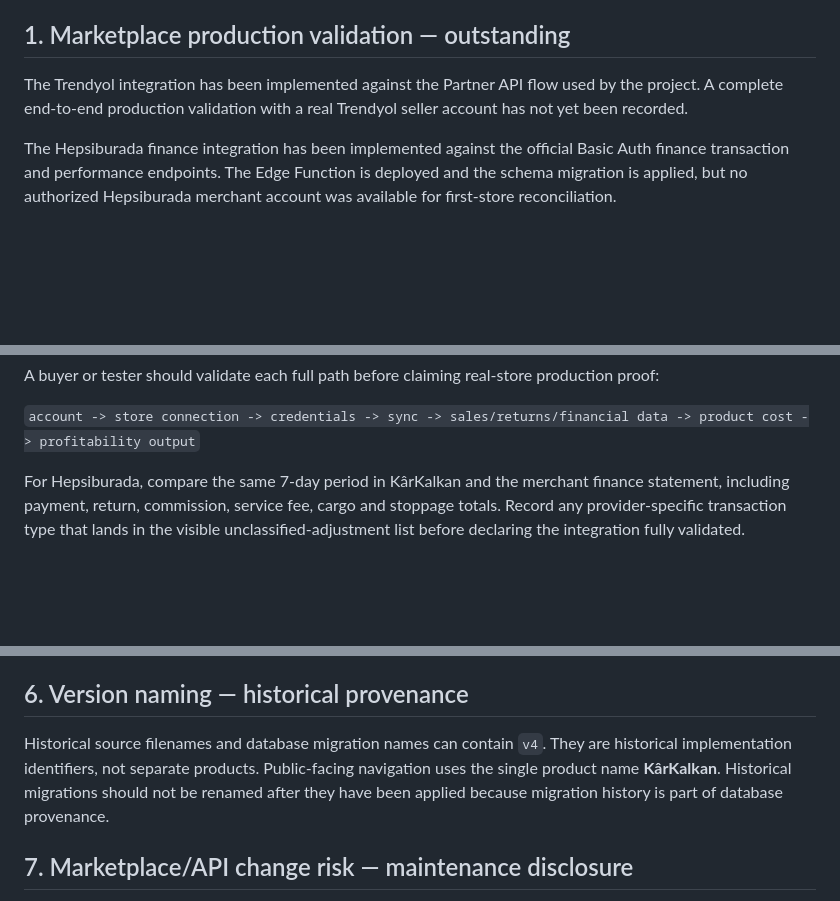
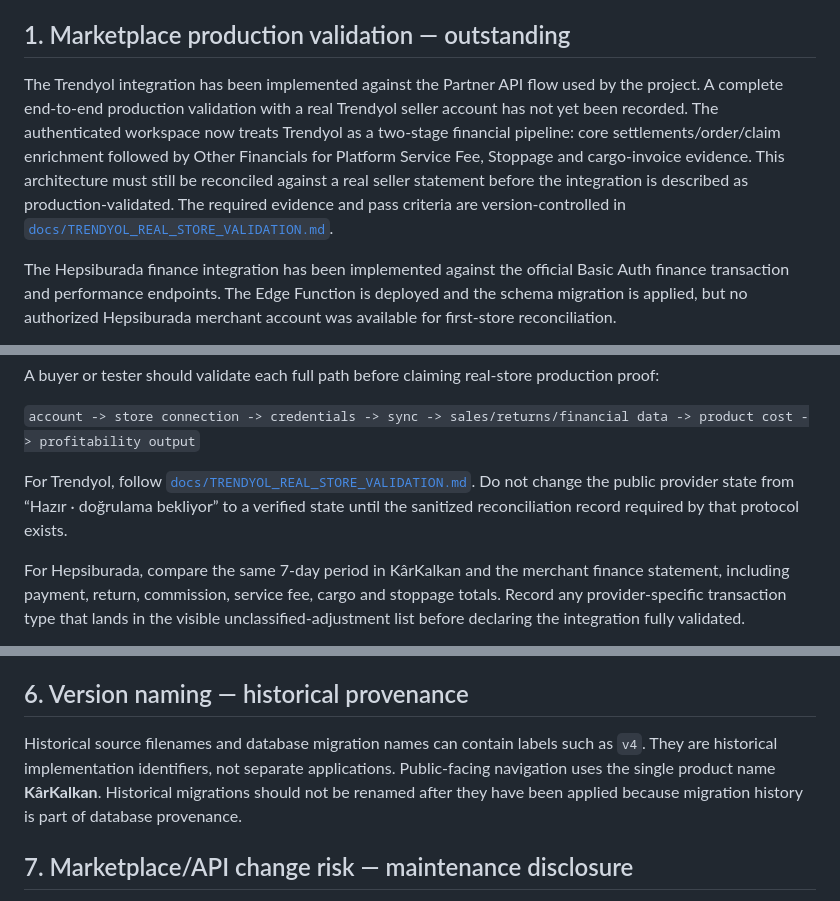
Before and after one commit to legolasgimli17-hub/karkalkan, a Markdown page: KNOWN_LIMITATIONS.md, 3 parts joined by grey strips. Drawn GitHub-style; blank space fills up the shorter version.

Commit message:
Link Trendyol real-store validation gate

```diff
--- a/KNOWN_LIMITATIONS.md
+++ b/KNOWN_LIMITATIONS.md
@@ -6,7 +6,7 @@ This file separates outstanding marketplace validation from ordinary business, m
 
 ## 1. Marketplace production validation — outstanding
 
-The Trendyol integration has been implemented against the Partner API flow used by the project. A complete end-to-end production validation with a real Trendyol seller account has not yet been recorded.
+The Trendyol integration has been implemented against the Partner API flow used by the project. A complete end-to-end production validation with a real Trendyol seller account has not yet been recorded. The authenticated workspace now treats Trendyol as a two-stage financial pipeline: core settlements/order/claim enrichment followed by Other Financials for Platform Service Fee, Stoppage and cargo-invoice evidence. This architecture must still be reconciled against a real seller statement before the integration is described as production-validated. The required evidence and pass criteria are version-controlled in [`docs/TRENDYOL_REAL_STORE_VALIDATION.md`](docs/TRENDYOL_REAL_STORE_VALIDATION.md).
 
 The Hepsiburada finance integration has been implemented against the official Basic Auth finance transaction and performance endpoints. The Edge Function is deployed and the schema migration is applied, but no authorized Hepsiburada merchant account was available for first-store reconciliation.
 
@@ -19,6 +19,8 @@ FLO's operational path is the bounded normalized finance-report importer. The ap
 A buyer or tester should validate each full path before claiming real-store production proof:
 
 `account -> store connection -> credentials -> sync -> sales/returns/financial data -> product cost -> profitability output`
+
+For Trendyol, follow [`docs/TRENDYOL_REAL_STORE_VALIDATION.md`](docs/TRENDYOL_REAL_STORE_VALIDATION.md). Do not change the public provider state from “Hazır · doğrulama bekliyor” to a verified state until the sanitized reconciliation record required by that protocol exists.
 
 For Hepsiburada, compare the same 7-day period in KârKalkan and the merchant finance statement, including payment, return, commission, service fee, cargo and stoppage totals. Record any provider-specific transaction type that lands in the visible unclassified-adjustment list before declaring the integration fully validated.
 
@@ -46,7 +48,7 @@ If a Trendyol test/stage workflow requires a fixed outbound IP, the current serv
 
 ## 6. Version naming — historical provenance
 
-Historical source filenames and database migration names can contain `v4`. They are historical implementation identifiers, not separate products. Public-facing navigation uses the single product name **KârKalkan**. Historical migrations should not be renamed after they have been applied because migration history is part of database provenance.
+Historical source filenames and database migration names can contain labels such as `v4`. They are historical implementation identifiers, not separate applications. Public-facing navigation uses the single product name **KârKalkan**. Historical migrations should not be renamed after they have been applied because migration history is part of database provenance.
 
 ## 7. Marketplace/API change risk — maintenance disclosure
 
```
Also changed, not shown: other parts of KNOWN_LIMITATIONS.md (+1 -1 lines).
